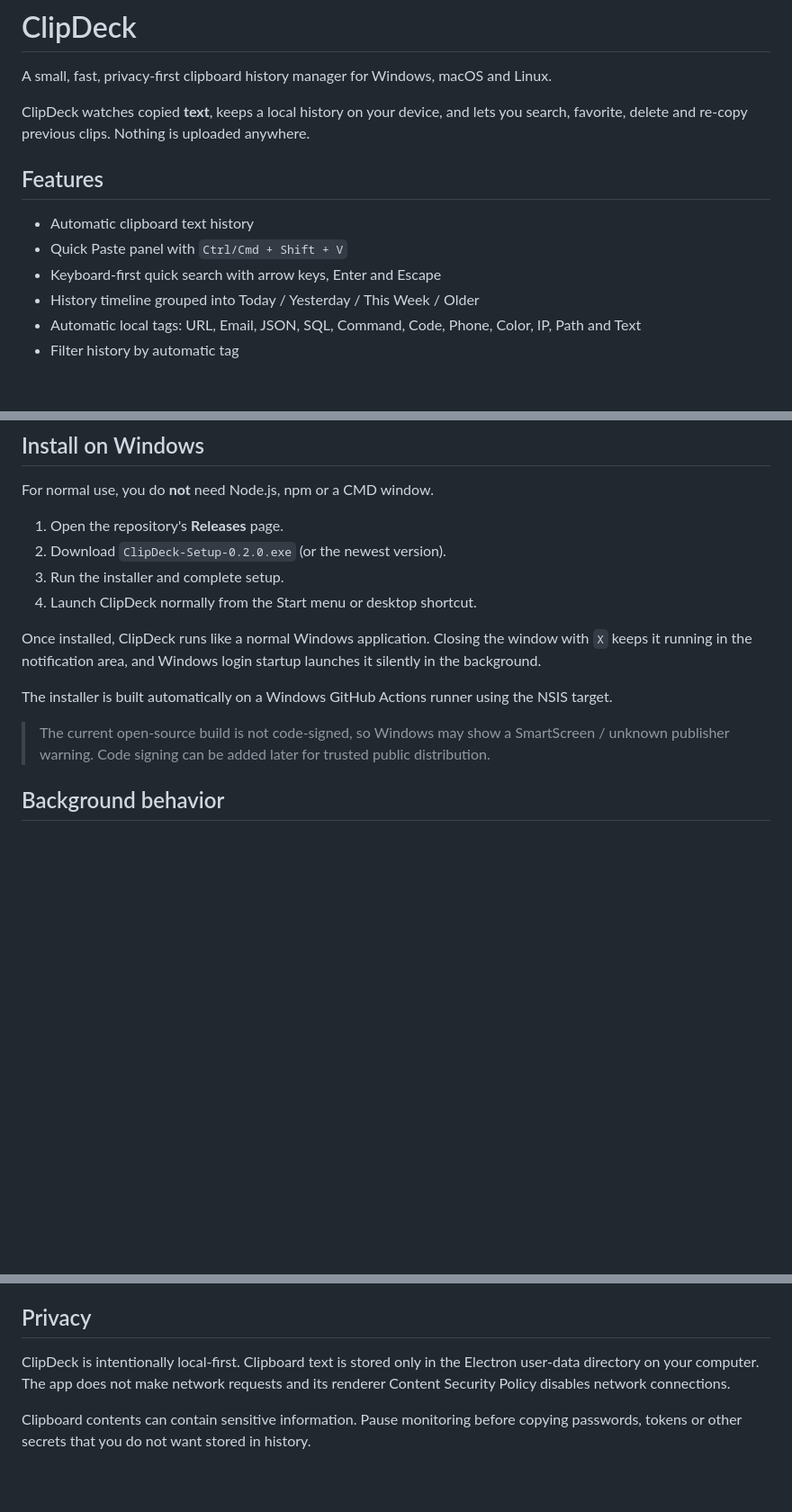
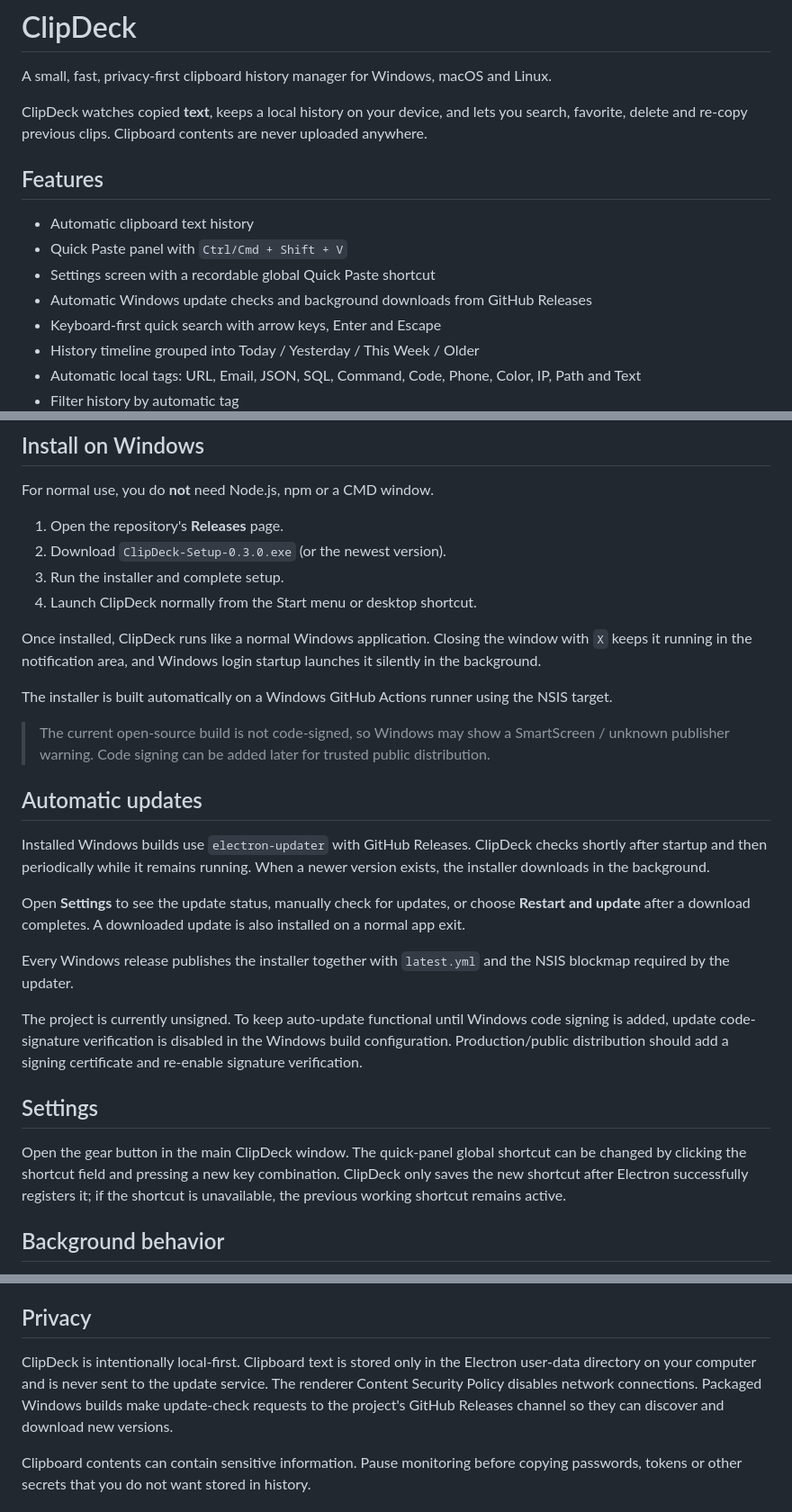
Before and after one commit to yavuz2525/clipdeck, a Markdown page: README.md, 3 parts joined by grey strips. Shown at 90% size. Drawn GitHub-style; blank space fills up the shorter version.

Commit message:
Document automatic updates and settings

```diff
--- a/README.md
+++ b/README.md
@@ -2,12 +2,14 @@
 
 A small, fast, privacy-first clipboard history manager for Windows, macOS and Linux.
 
-ClipDeck watches copied **text**, keeps a local history on your device, and lets you search, favorite, delete and re-copy previous clips. Nothing is uploaded anywhere.
+ClipDeck watches copied **text**, keeps a local history on your device, and lets you search, favorite, delete and re-copy previous clips. Clipboard contents are never uploaded anywhere.
 
 ## Features
 
 - Automatic clipboard text history
 - Quick Paste panel with `Ctrl/Cmd + Shift + V`
+- Settings screen with a recordable global Quick Paste shortcut
+- Automatic Windows update checks and background downloads from GitHub Releases
 - Keyboard-first quick search with arrow keys, Enter and Escape
 - History timeline grouped into Today / Yesterday / This Week / Older
 - Automatic local tags: URL, Email, JSON, SQL, Command, Code, Phone, Color, IP, Path and Text
@@ -64,7 +66,7 @@ Search, favorites and tag filters work across the timeline.
 For normal use, you do **not** need Node.js, npm or a CMD window.
 
 1. Open the repository's **Releases** page.
-2. Download `ClipDeck-Setup-0.2.0.exe` (or the newest version).
+2. Download `ClipDeck-Setup-0.3.0.exe` (or the newest version).
 3. Run the installer and complete setup.
 4. Launch ClipDeck normally from the Start menu or desktop shortcut.
 
@@ -73,6 +75,20 @@ Once installed, ClipDeck runs like a normal Windows application. Closing the win
 The installer is built automatically on a Windows GitHub Actions runner using the NSIS target.
 
 > The current open-source build is not code-signed, so Windows may show a SmartScreen / unknown publisher warning. Code signing can be added later for trusted public distribution.
+
+## Automatic updates
+
+Installed Windows builds use `electron-updater` with GitHub Releases. ClipDeck checks shortly after startup and then periodically while it remains running. When a newer version exists, the installer downloads in the background.
+
+Open **Settings** to see the update status, manually check for updates, or choose **Restart and update** after a download completes. A downloaded update is also installed on a normal app exit.
+
+Every Windows release publishes the installer together with `latest.yml` and the NSIS blockmap required by the updater.
+
+The project is currently unsigned. To keep auto-update functional until Windows code signing is added, update code-signature verification is disabled in the Windows build configuration. Production/public distribution should add a signing certificate and re-enable signature verification.
+
+## Settings
+
+Open the gear button in the main ClipDeck window. The quick-panel global shortcut can be changed by clicking the shortcut field and pressing a new key combination. ClipDeck only saves the new shortcut after Electron successfully registers it; if the shortcut is unavailable, the previous working shortcut remains active.
 
 ## Background behavior
 
@@ -91,7 +107,7 @@ If ClipDeck is already running in the background and you launch it again from th
 
 ## Privacy
 
-ClipDeck is intentionally local-first. Clipboard text is stored only in the Electron user-data directory on your computer. The app does not make network requests and its renderer Content Security Policy disables network connections.
+ClipDeck is intentionally local-first. Clipboard text is stored only in the Electron user-data directory on your computer and is never sent to the update service. The renderer Content Security Policy disables network connections. Packaged Windows builds make update-check requests to the project's GitHub Releases channel so they can discover and download new versions.
 
 Clipboard contents can contain sensitive information. Pause monitoring before copying passwords, tokens or other secrets that you do not want stored in history.
 
```
Also changed, not shown: other parts of README.md (+3 -4 lines).
